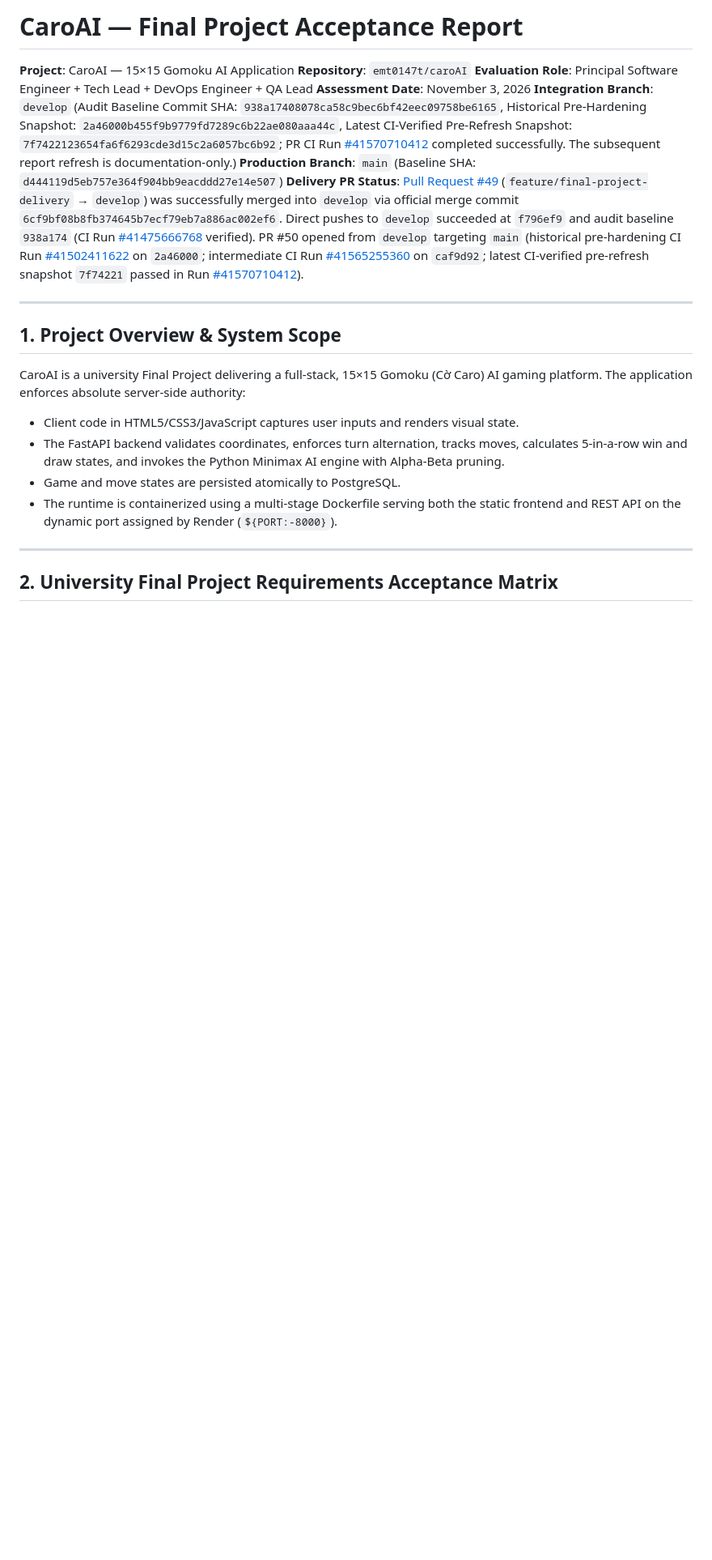
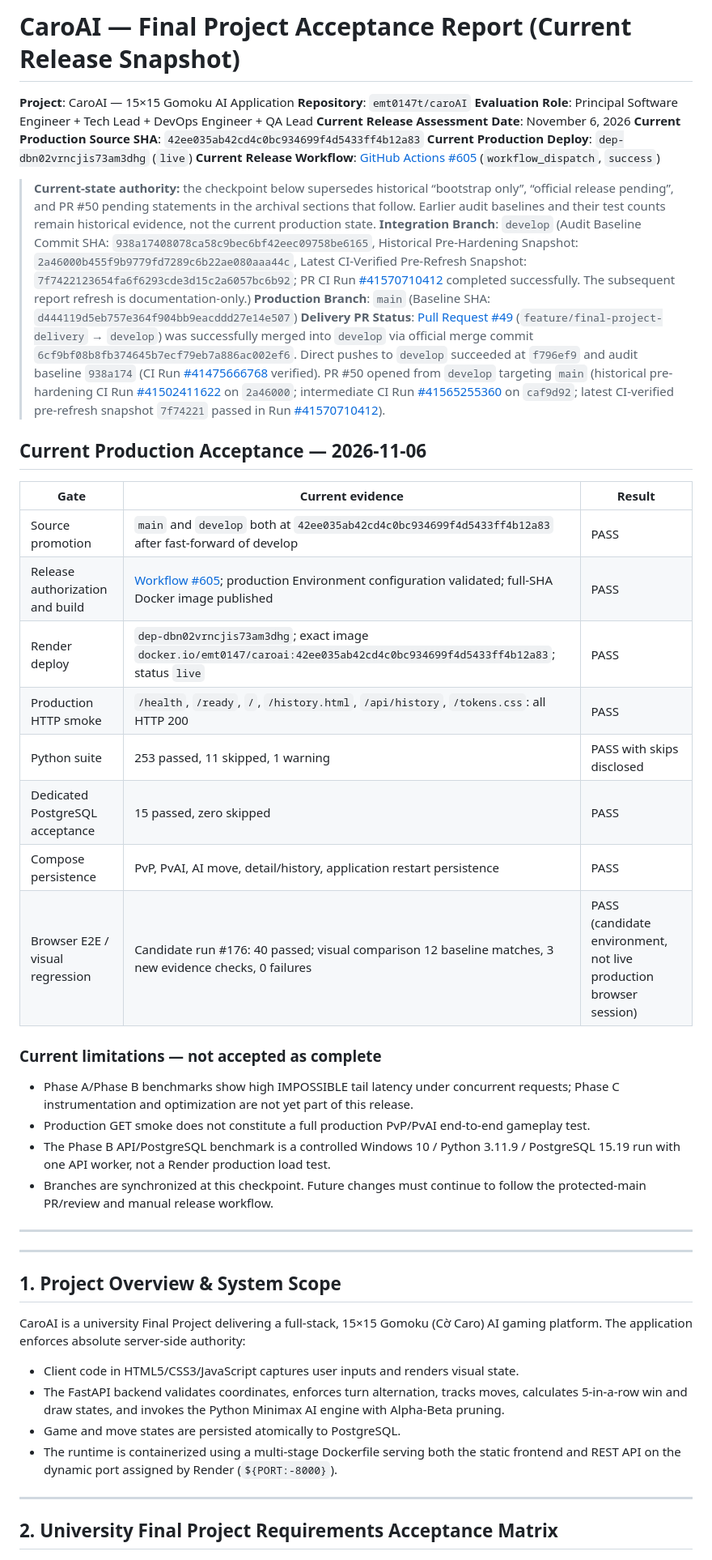
Before and after one commit to emt0147t/caroAI, a Markdown page: docs/final-project/FINAL_ACCEPTANCE_REPORT.md, the part around one of its changes. Shown at 81% size. GitHub-like rendering; blank space fills up the shorter version.

Commit message:
docs: reconcile final acceptance report with live production release

```diff
--- a/docs/final-project/FINAL_ACCEPTANCE_REPORT.md
+++ b/docs/final-project/FINAL_ACCEPTANCE_REPORT.md
@@ -1,12 +1,39 @@
-# CaroAI — Final Project Acceptance Report
+# CaroAI — Final Project Acceptance Report (Current Release Snapshot)
 
 **Project**: CaroAI — 15×15 Gomoku AI Application
 **Repository**: `emt0147t/caroAI`
 **Evaluation Role**: Principal Software Engineer + Tech Lead + DevOps Engineer + QA Lead
-**Assessment Date**: November 3, 2026
+**Current Release Assessment Date**: November 6, 2026
+**Current Production Source SHA**: `42ee035ab42cd4c0bc934699f4d5433ff4b12a83`
+**Current Production Deploy**: `dep-dbn02vrncjis73am3dhg` (`live`)
+**Current Release Workflow**: [GitHub Actions #605](https://github.com/emt0147t/caroAI/actions/runs/42253079008) (`workflow_dispatch`, `success`)
+
+> **Current-state authority:** the checkpoint below supersedes historical “bootstrap only”, “official release pending”, and PR #50 pending statements in the archival sections that follow. Earlier audit baselines and their test counts remain historical evidence, not the current production state.
 **Integration Branch**: `develop` (Audit Baseline Commit SHA: `938a17408078ca58c9bec6bf42eec09758be6165`, Historical Pre-Hardening Snapshot: `2a46000b455f9b9779fd7289c6b22ae080aaa44c`, Latest CI-Verified Pre-Refresh Snapshot: `7f7422123654fa6f6293cde3d15c2a6057bc6b92`; PR CI Run [#41570710412](https://github.com/emt0147t/caroAI/actions/runs/41570710412) completed successfully. The subsequent report refresh is documentation-only.)
 **Production Branch**: `main` (Baseline SHA: `d444119d5eb757e364f904bb9eacddd27e14e507`)
 **Delivery PR Status**: [Pull Request #49](https://github.com/emt0147t/caroAI/pull/49) (`feature/final-project-delivery` → `develop`) was successfully merged into `develop` via official merge commit `6cf9bf08b8fb374645b7ecf79eb7a886ac002ef6`. Direct pushes to `develop` succeeded at `f796ef9` and audit baseline `938a174` (CI Run [#41475666768](https://github.com/emt0147t/caroAI/actions/runs/41475666768) verified). PR #50 opened from `develop` targeting `main` (historical pre-hardening CI Run [#41502411622](https://github.com/emt0147t/caroAI/actions/runs/41502411622) on `2a46000`; intermediate CI Run [#41565255360](https://github.com/emt0147t/caroAI/actions/runs/41565255360) on `caf9d92`; latest CI-verified pre-refresh snapshot `7f74221` passed in Run [#41570710412](https://github.com/emt0147t/caroAI/actions/runs/41570710412)).
+
+## Current Production Acceptance — 2026-11-06
+
+| Gate | Current evidence | Result |
+|---|---|---|
+| Source promotion | `main` and `develop` both at `42ee035ab42cd4c0bc934699f4d5433ff4b12a83` after fast-forward of develop | PASS |
+| Release authorization and build | [Workflow #605](https://github.com/emt0147t/caroAI/actions/runs/42253079008); production Environment configuration validated; full-SHA Docker image published | PASS |
+| Render deploy | `dep-dbn02vrncjis73am3dhg`; exact image `docker.io/emt0147/caroai:42ee035ab42cd4c0bc934699f4d5433ff4b12a83`; status `live` | PASS |
+| Production HTTP smoke | `/health`, `/ready`, `/`, `/history.html`, `/api/history`, `/tokens.css`: all HTTP 200 | PASS |
+| Python suite | 253 passed, 11 skipped, 1 warning | PASS with skips disclosed |
+| Dedicated PostgreSQL acceptance | 15 passed, zero skipped | PASS |
+| Compose persistence | PvP, PvAI, AI move, detail/history, application restart persistence | PASS |
+| Browser E2E / visual regression | Candidate run #176: 40 passed; visual comparison 12 baseline matches, 3 new evidence checks, 0 failures | PASS (candidate environment, not live production browser session) |
+
+### Current limitations — not accepted as complete
+
+- Phase A/Phase B benchmarks show high IMPOSSIBLE tail latency under concurrent requests; Phase C instrumentation and optimization are not yet part of this release.
+- Production GET smoke does not constitute a full production PvP/PvAI end-to-end gameplay test.
+- The Phase B API/PostgreSQL benchmark is a controlled Windows 10 / Python 3.11.9 / PostgreSQL 15.19 run with one API worker, not a Render production load test.
+- Branches are synchronized at this checkpoint. Future changes must continue to follow the protected-main PR/review and manual release workflow.
+
+---
 
 ---
 
```
Also changed, not shown: other parts of docs/final-project/FINAL_ACCEPTANCE_REPORT.md (+5 -5 lines).
